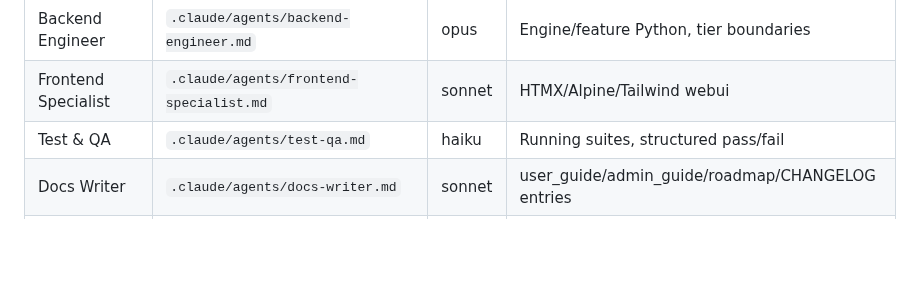
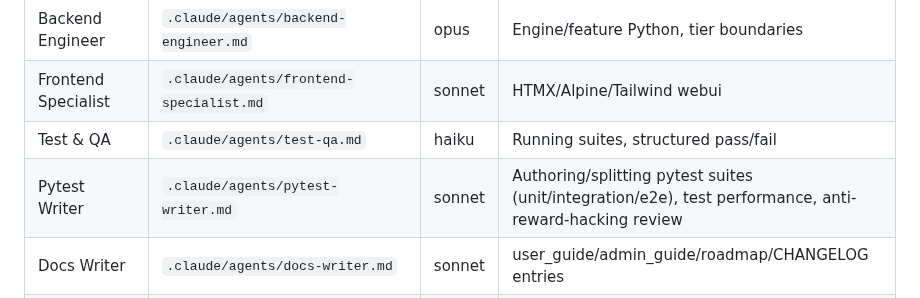
Before and after one commit to pmorgantech/lorecraft, a Markdown page: docs/multi-agent-workflow.md, the part around the change. GitHub-like rendering; blank space fills up the shorter version.

```diff
--- a/docs/multi-agent-workflow.md
+++ b/docs/multi-agent-workflow.md
@@ -15,6 +15,7 @@ specialists report back in the structured formats their own definition specifies
 | Backend Engineer | `.claude/agents/backend-engineer.md` | opus | Engine/feature Python, tier boundaries |
 | Frontend Specialist | `.claude/agents/frontend-specialist.md` | sonnet | HTMX/Alpine/Tailwind webui |
 | Test & QA | `.claude/agents/test-qa.md` | haiku | Running suites, structured pass/fail |
+| Pytest Writer | `.claude/agents/pytest-writer.md` | sonnet | Authoring/splitting pytest suites (unit/integration/e2e), test performance, anti-reward-hacking review |
 | Docs Writer | `.claude/agents/docs-writer.md` | sonnet | user_guide/admin_guide/roadmap/CHANGELOG entries |
 | Integrator | `.claude/agents/integrator.md` | haiku | Version bump, CHANGELOG dated headings, merge/tag |
 
```
Also changed, not shown: .claude/agents/orchestrator.md (+35 -3 lines), .claude/agents/pytest-writer.md (added, +170 -0 lines).
